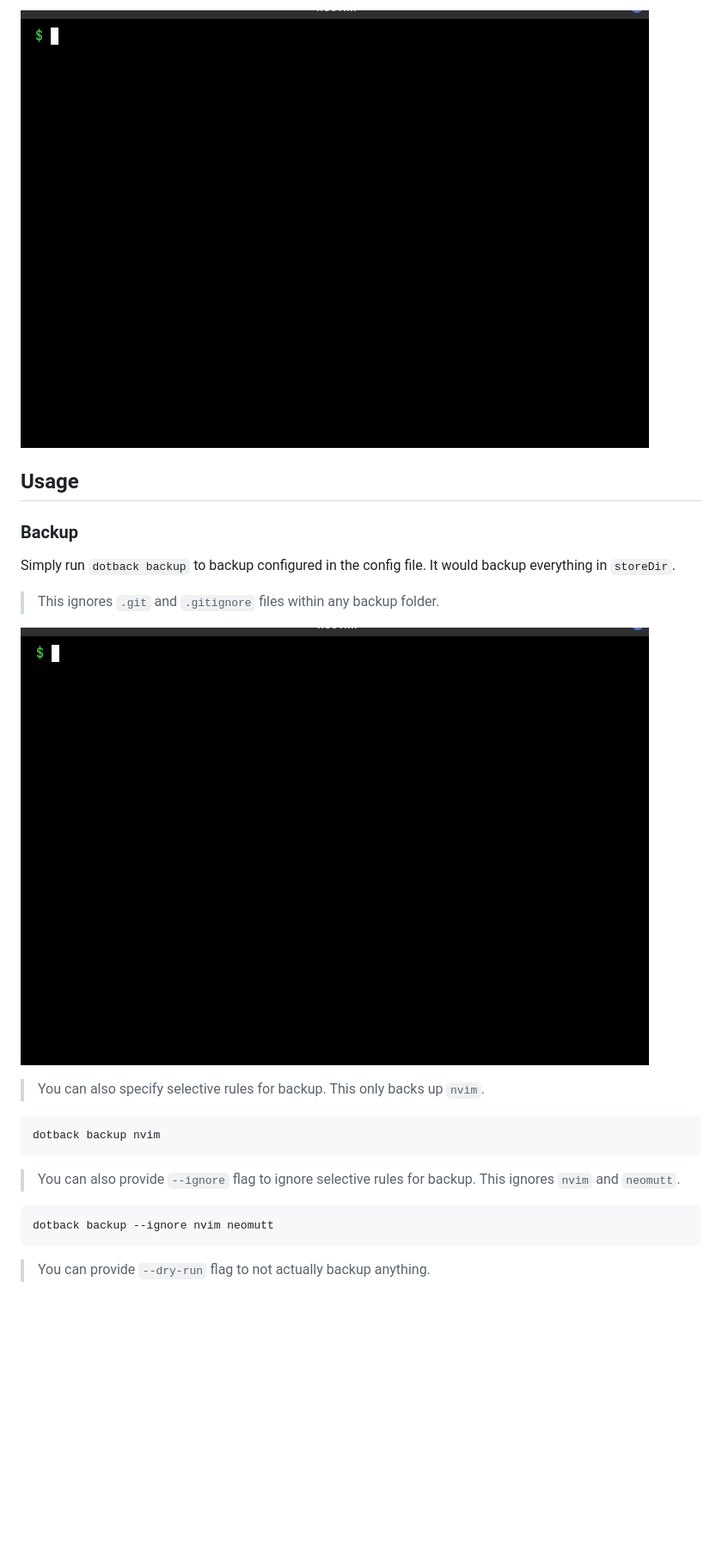
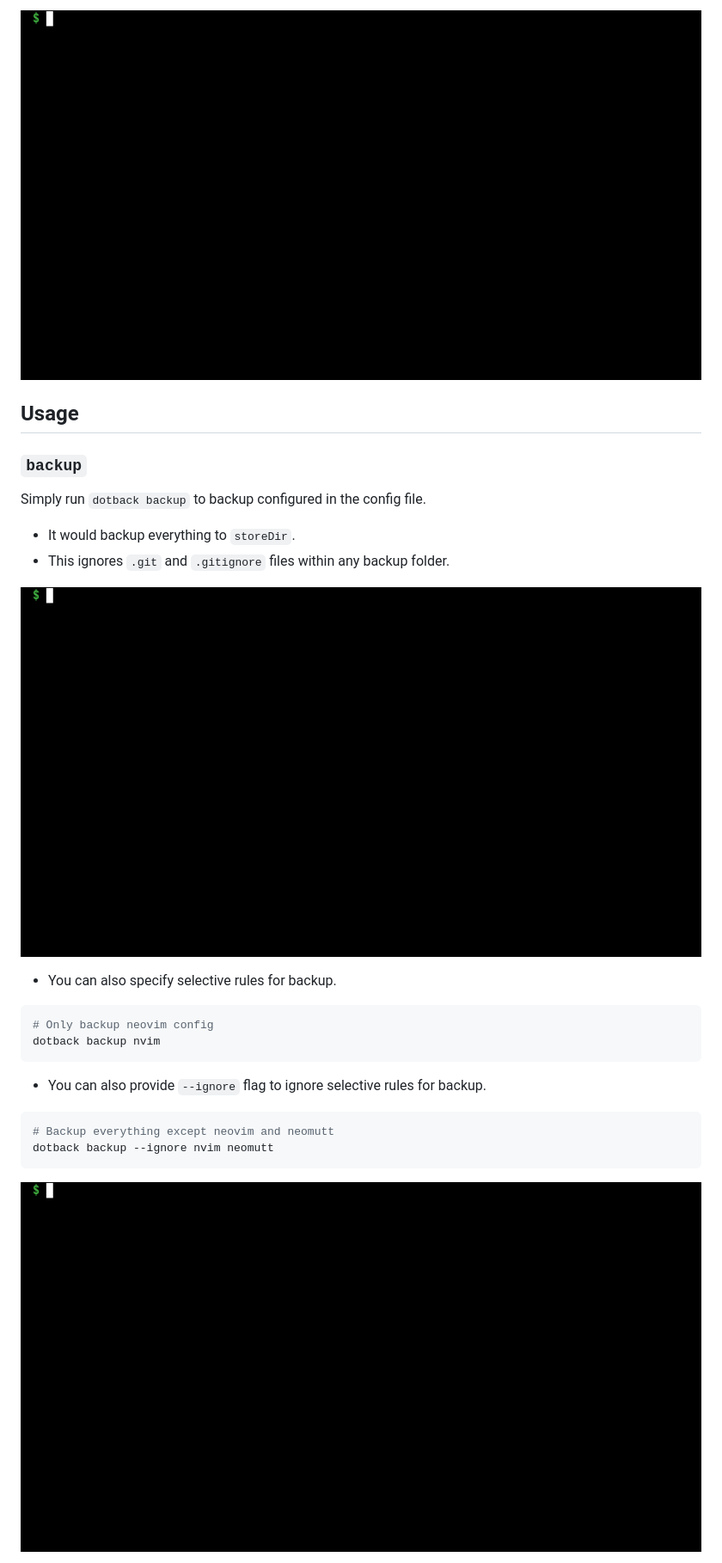
Before and after one commit to pspiagicw/dotback, a Markdown page: README.md, the part around the change printed below. Shown: that part at 86% size. Drawn GitHub-style; pictures changed too: gifs/backup.gif, gifs/config.gif, gifs/ignore.gif (added); blank space fills up the shorter version.

Commit message:
feat: added --ignore flag to backup

````diff
--- a/README.md
+++ b/README.md
@@ -71,32 +83,27 @@ location = "~/.gitconfig"
 
 ## Usage
 
-### Backup
+### `backup`
 
-Simply run `dotback backup` to backup configured in the config file. It would backup everything in `storeDir`.
-
-
-> This ignores `.git` and `.gitignore` files within any backup folder.
-
-</br>
+Simply run `dotback backup` to backup configured in the config file.
+- It would backup everything to `storeDir`.
+- This ignores `.git` and `.gitignore` files within any backup folder.
 
 ![demo](./gifs/backup.gif)
 
-</br>
-
-> You can also specify selective rules for backup. This only backs up `nvim`.
-
-</br>
+- You can also specify selective rules for backup.
 
 ```sh
+# Only backup neovim config
 dotback backup nvim
 ```
 
-> You can also provide `--ignore` flag to ignore selective rules for backup. This ignores `nvim` and `neomutt`.
+- You can also provide `--ignore` flag to ignore selective rules for backup.
 
 ```sh
+# Backup everything except neovim and neomutt
 dotback backup --ignore nvim neomutt
 ```
 
-> You can provide `--dry-run` flag to not actually backup anything.
+![ignore](./gifs/ignore.gif)
 
````
Also changed, not shown: other parts of README.md (+27 -22 lines), 1 other file.
